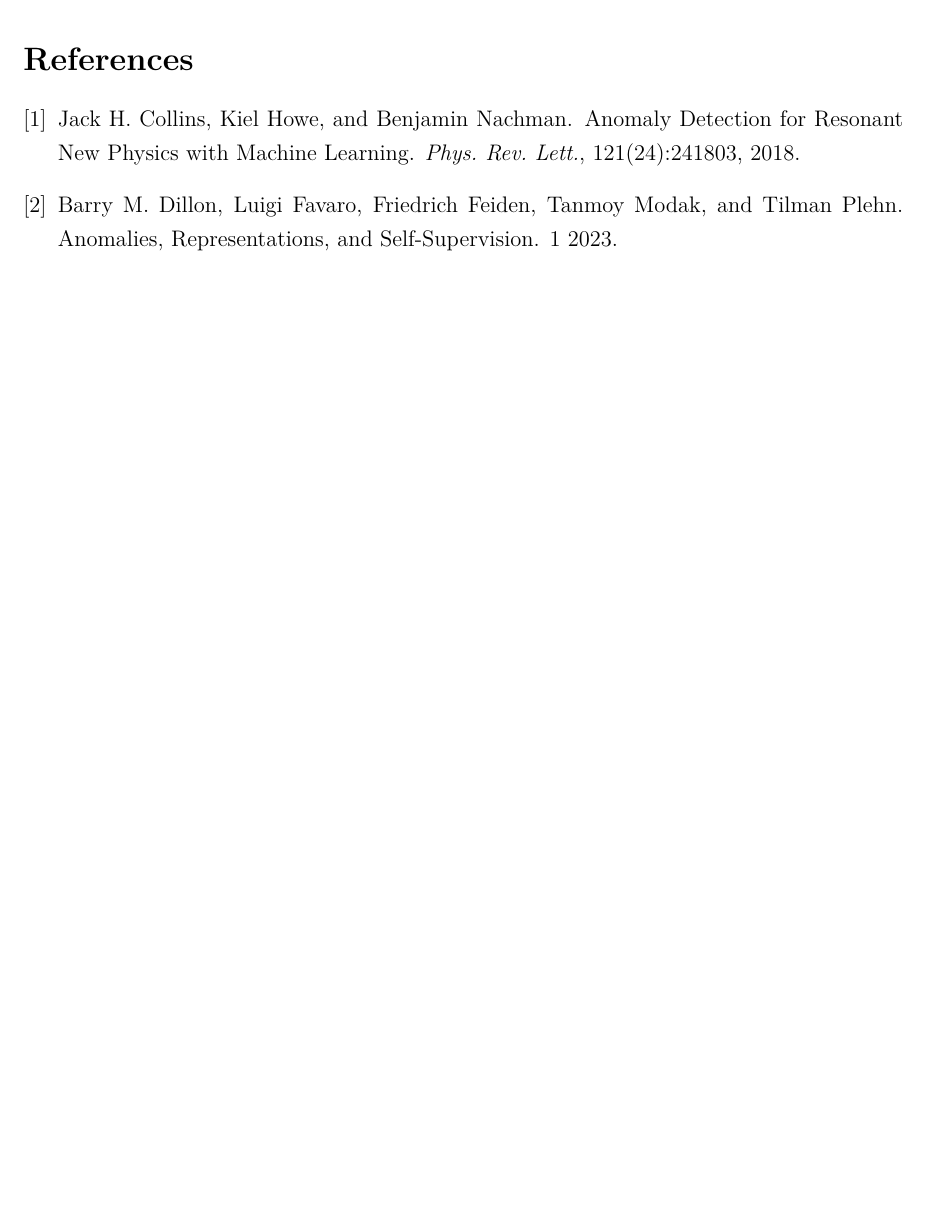
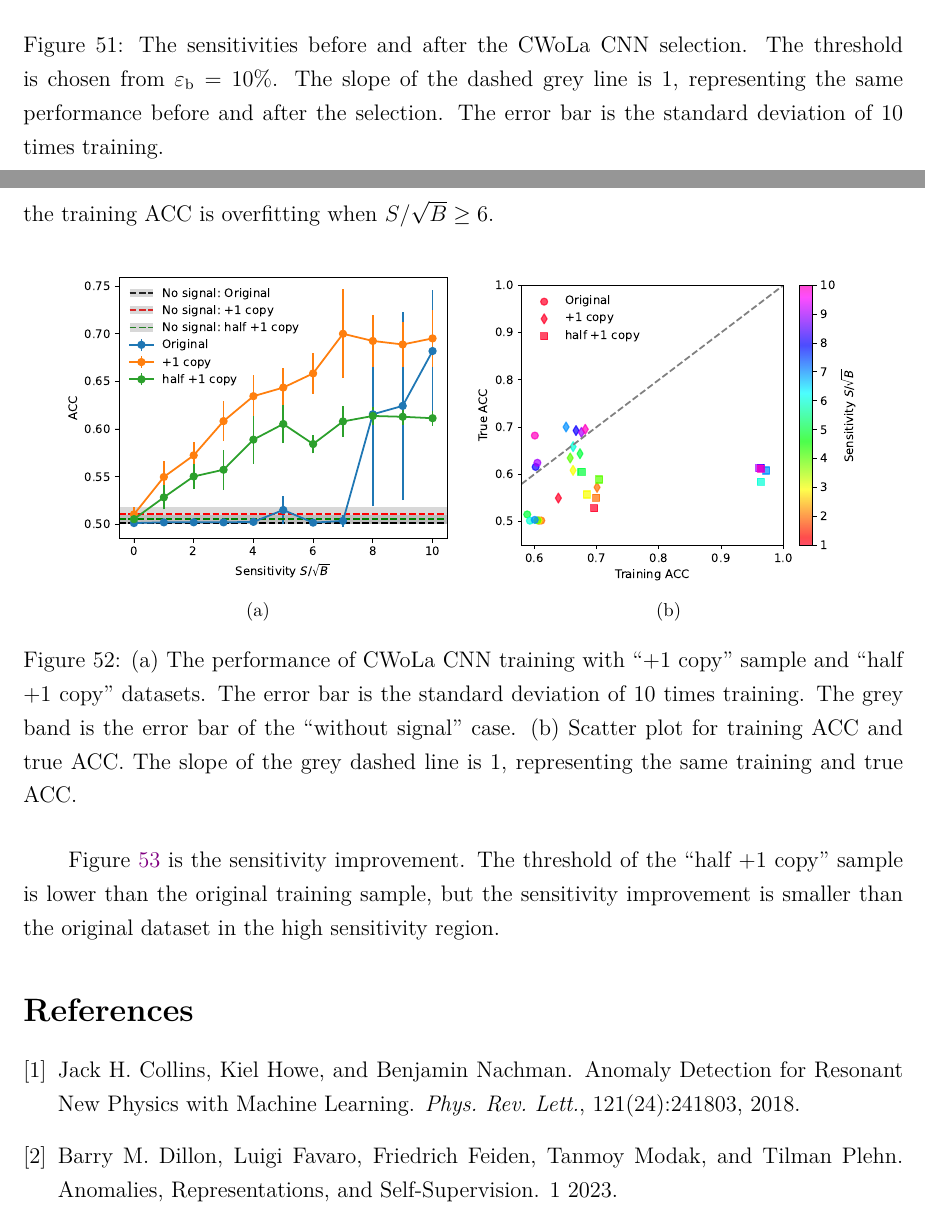
Before and after one commit to r10222035/data_augmentation, a LaTeX document (Note/note.tex): part of page 45 of 47 before the commit and two parts of pages 47 and 48 of 49 after it, the two joined at a grey line, cut at the place of the change, the shorter picture padded with empty space. Compiled offline with XeLaTeX.

Commit message:
Note: Add training results of duplicating half original sample

```diff
--- a/Note/note.tex
+++ b/Note/note.tex
@@ -1108,0 +1113,14 @@
+			Figure~\ref{fig:cwola_cnn_training_performance_half_copy_1} is the ACC curve and ACC distribution. The training results of ``half +1 copy'' are better than the original training sample in the low sensitivity region, while in the high sensitivity region, ``half +1 copy'' has the worse results. For the ``half +1 copy'' case, the training ACC is overfitting when $S / \sqrt{B} \ge 6$.
+			\begin{figure}[htpb]
+				\centering
+				\subfloat[]{
+					\includegraphics[width=0.45\textwidth]{HVmodel_CWoLa_CNN_half_copy_1.pdf}
+				}
+				\subfloat[]{
+					\includegraphics[width=0.45\textwidth]{HVmodel_training_true_acc_half_copy_1.pdf}
+				}
+				\caption{(a) The performance of CWoLa CNN training with ``+1 copy'' sample and ``half +1 copy'' datasets. The error bar is the standard deviation of 10 times training. The grey band is the error bar of the ``without signal'' case. (b) Scatter plot for training ACC and true ACC. The slope of the grey dashed line is 1, representing the same training and true ACC.}
+				\label{fig:cwola_cnn_training_performance_half_copy_1}
+			\end{figure}
+
+			Figure~\ref{fig:sensitivity_improvement_bkg_eff_01_half_copy_1} is the sensitivity improvement. The threshold of the ``half +1 copy'' sample is lower than the original training sample, but the sensitivity improvement is smaller than the original dataset in the high sensitivity region.
@@ -1109,3 +1131,6 @@
+				\label{fig:sensitivity_improvement_bkg_eff_01_half_copy_1}
+			\end{figure}
+		% subsubsection half_original_copy (end)
 	% subsection duplicate_training_sample (end)
 % section hidden_valley_model (end)
 
```
Also changed, not shown: Note/note.pdf, Note/note.tex (16 more changed lines).
